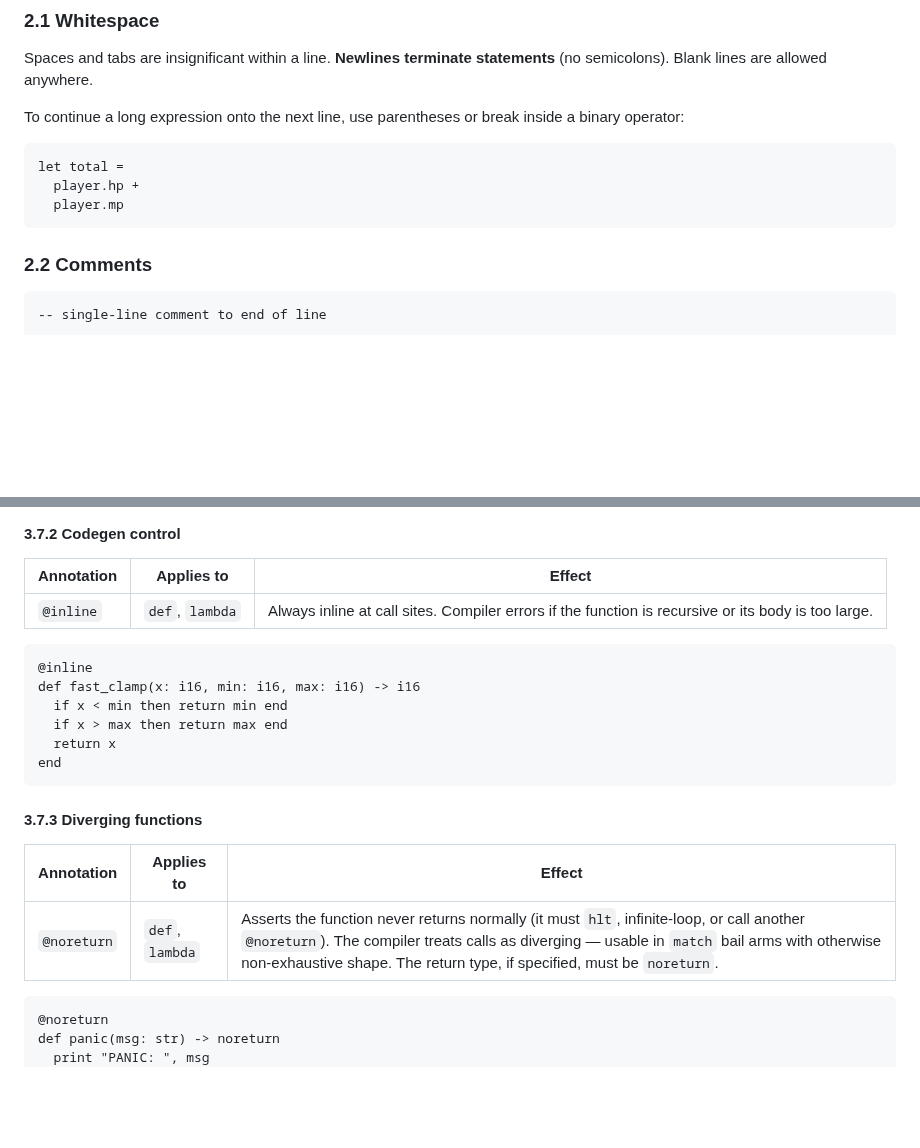
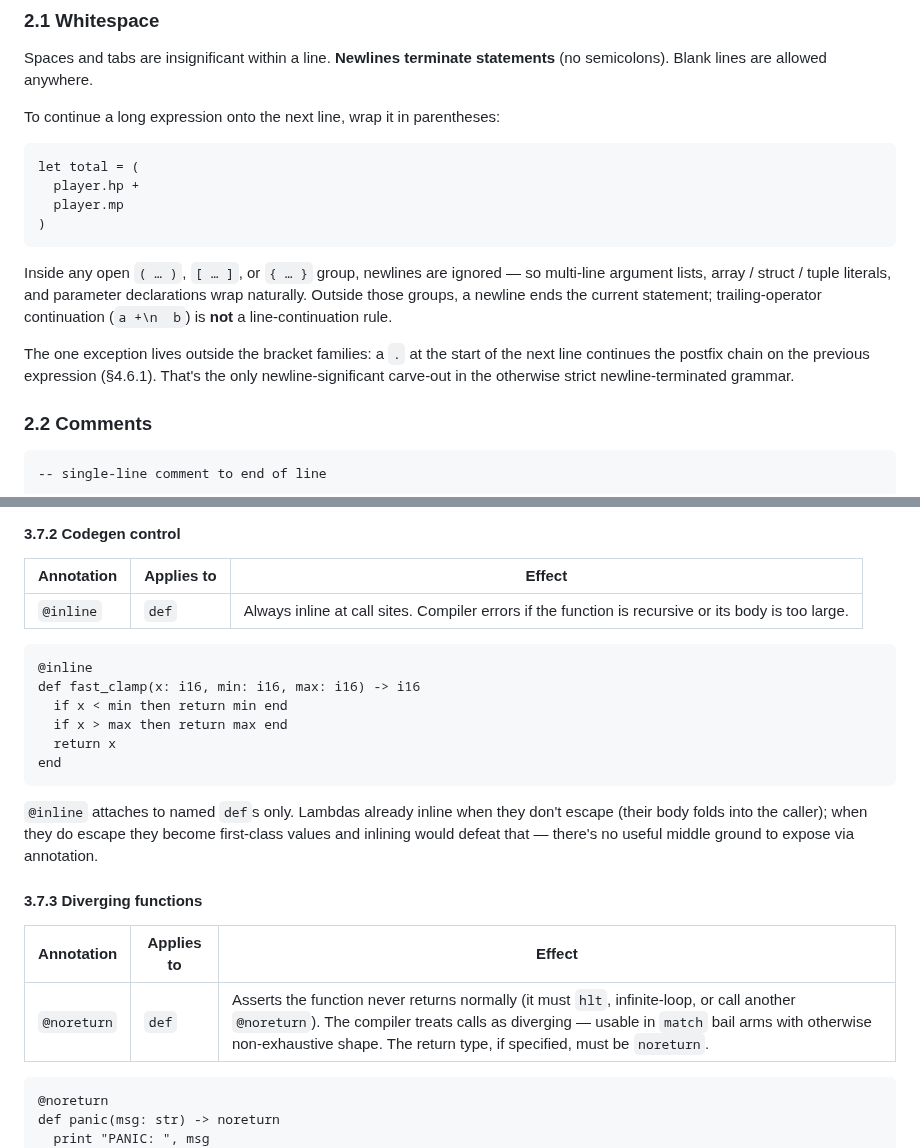
Before and after one commit to salty-max/gero, a Markdown page: docs/gero-lang.md, 2 parts joined by grey strips. GitHub-like rendering; blank space fills up the shorter version.

Commit message:
docs(lang): tighten line-continuation rule, scope inline/noreturn
§2.1 previously listed "or break inside a binary operator" as a
line-continuation form (`a +\n  b`). In practice this trips
readers more than it helps — when an expression is long enough to
wrap, parentheses around the whole thing read cleaner. Spec updated
to keep one continuation rule: any newline inside `( )`, `[ ]`, or
`{ }` is ignored, and the only newline-significant carve-out is
leading-dot postfix continuation (`xs\n  .filter(p)` — §4.6.1).

§3.7.2 / §3.7.3 used to list `lambda` alongside `def` for `@inline`
and `@noreturn`. The spec never showed the syntax — and on
reflection it doesn't earn its keep: a non-escaping lambda already
folds into the caller, and an escaping one is a value whose call
site has to honor the function-pointer ABI. Restricted both
annotations to named `def`s; added a sentence at §3.7.2 explaining
why `lambda` is intentionally excluded.

No code change — the parser already restricts these annotations
to `def` (it accumulates them and only the def-decl drain attaches
them; nothing reads `LambdaExpr.annotations` because that field
doesn't exist).

````diff
--- a/docs/gero-lang.md
+++ b/docs/gero-lang.md
@@ -39,14 +39,26 @@ goal.
 Spaces and tabs are insignificant within a line. **Newlines terminate
 statements** (no semicolons). Blank lines are allowed anywhere.
 
-To continue a long expression onto the next line, use parentheses or
-break inside a binary operator:
-
-```
-let total =
+To continue a long expression onto the next line, wrap it in
+parentheses:
+
+```
+let total = (
   player.hp +
   player.mp
-```
+)
+```
+
+Inside any open `( … )`, `[ … ]`, or `{ … }` group, newlines are
+ignored — so multi-line argument lists, array / struct / tuple
+literals, and parameter declarations wrap naturally. Outside those
+groups, a newline ends the current statement; trailing-operator
+continuation (`a +\n  b`) is **not** a line-continuation rule.
+
+The one exception lives outside the bracket families: a `.` at the
+start of the next line continues the postfix chain on the previous
+expression (§4.6.1). That's the only newline-significant carve-out
+in the otherwise strict newline-terminated grammar.
 
 ### 2.2 Comments
 
@@ -593,7 +605,7 @@ end
 
 | Annotation | Applies to | Effect |
 |------------|------------|--------|
-| `@inline` | `def`, `lambda` | Always inline at call sites. Compiler errors if the function is recursive or its body is too large. |
+| `@inline` | `def` | Always inline at call sites. Compiler errors if the function is recursive or its body is too large. |
 
 ```
 @inline
@@ -604,11 +616,17 @@ def fast_clamp(x: i16, min: i16, max: i16) -> i16
 end
 ```
 
+`@inline` attaches to named `def`s only. Lambdas already inline
+when they don't escape (their body folds into the caller); when
+they do escape they become first-class values and inlining would
+defeat that — there's no useful middle ground to expose via
+annotation.
+
 #### 3.7.3 Diverging functions
 
 | Annotation | Applies to | Effect |
 |------------|------------|--------|
-| `@noreturn` | `def`, `lambda` | Asserts the function never returns normally (it must `hlt`, infinite-loop, or call another `@noreturn`). The compiler treats calls as diverging — usable in `match` bail arms with otherwise non-exhaustive shape. The return type, if specified, must be `noreturn`. |
+| `@noreturn` | `def` | Asserts the function never returns normally (it must `hlt`, infinite-loop, or call another `@noreturn`). The compiler treats calls as diverging — usable in `match` bail arms with otherwise non-exhaustive shape. The return type, if specified, must be `noreturn`. |
 
 ```
 @noreturn
````
